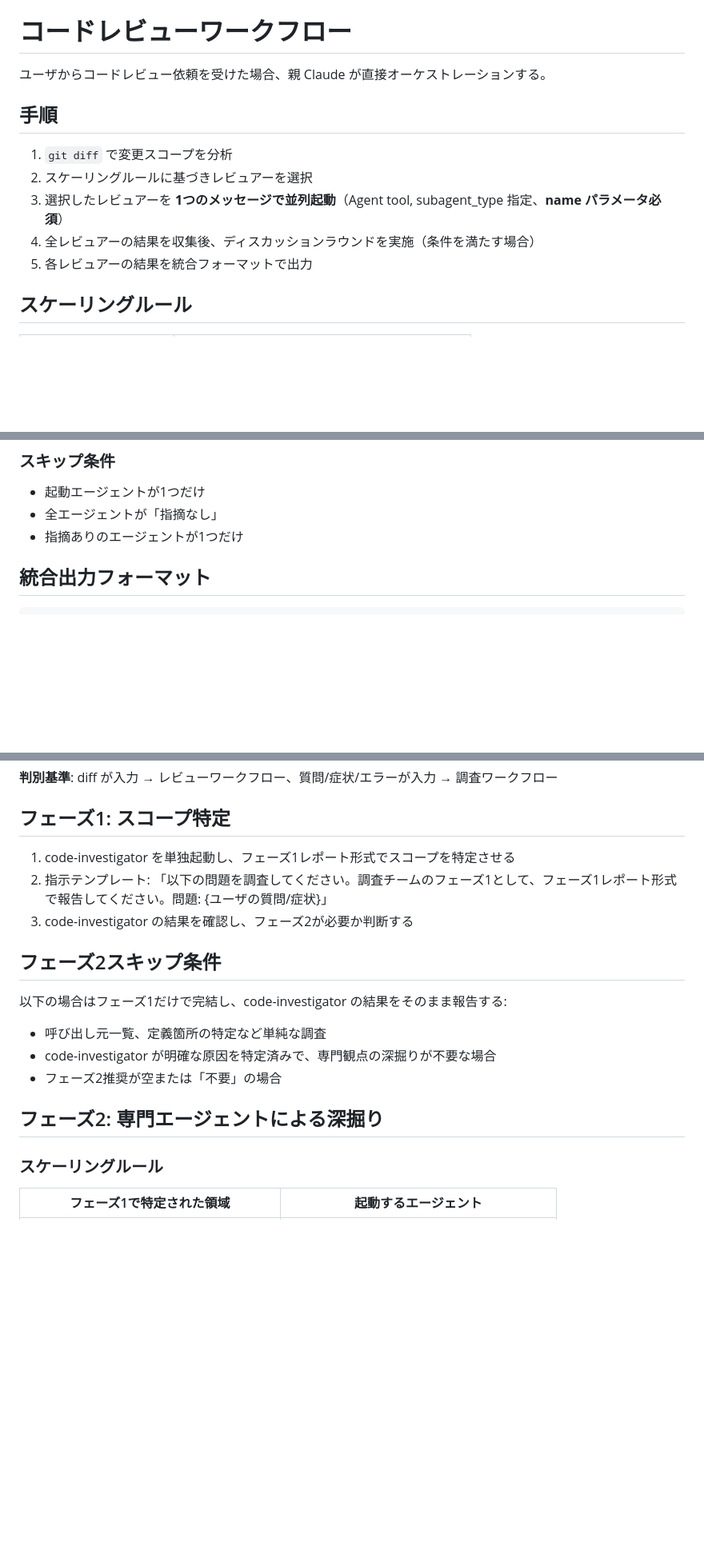
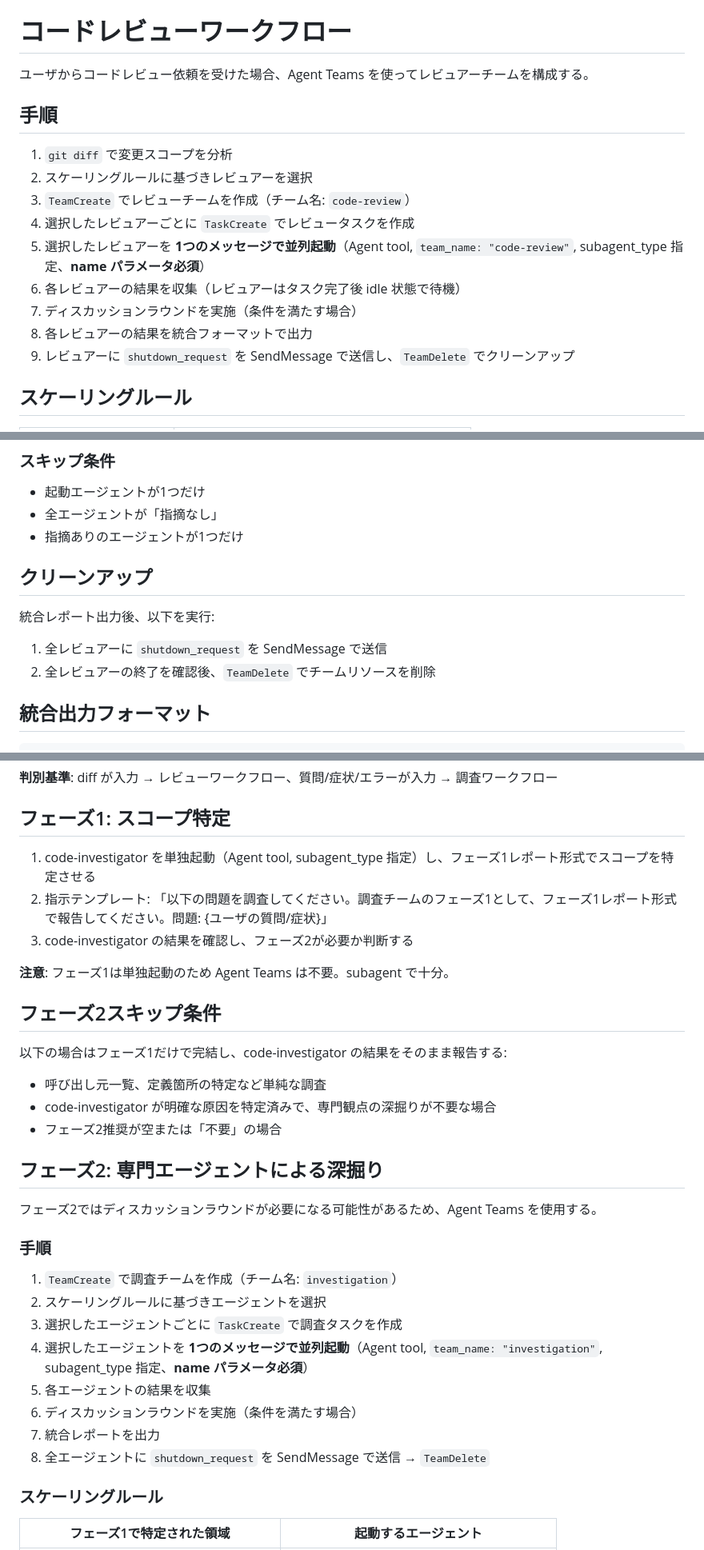
Before and after one commit to fathens/zaciraci, a Markdown page: .claude/CLAUDE.md, 3 parts joined by grey strips. Shown at 80% size. Drawn GitHub-style; blank space fills up the shorter version.

Commit message:
feat: migrate review/investigation workflows from subagents to Agent Teams
Subagents terminate after returning results, making SendMessage
unreachable for discussion rounds. Agent Teams keep teammates alive
in idle state, enabling direct inter-agent communication.

Changes:
- Code review workflow: TeamCreate + TaskCreate + Agent(team_name)
- Investigation phase 2: same Agent Teams pattern
- Phase 1 (code-investigator): remains subagent (single agent, no discussion)
- Added cleanup steps: shutdown_request + TeamDelete

```diff
--- a/.claude/CLAUDE.md
+++ b/.claude/CLAUDE.md
@@ -16,15 +16,19 @@
 
 # コードレビューワークフロー
 
-ユーザからコードレビュー依頼を受けた場合、親 Claude が直接オーケストレーションする。
+ユーザからコードレビュー依頼を受けた場合、Agent Teams を使ってレビュアーチームを構成する。
 
 ## 手順
 
 1. `git diff` で変更スコープを分析
 2. スケーリングルールに基づきレビュアーを選択
-3. 選択したレビュアーを **1つのメッセージで並列起動**（Agent tool, subagent_type 指定、**name パラメータ必須**）
-4. 全レビュアーの結果を収集後、ディスカッションラウンドを実施（条件を満たす場合）
-5. 各レビュアーの結果を統合フォーマットで出力
+3. `TeamCreate` でレビューチームを作成（チーム名: `code-review`）
+4. 選択したレビュアーごとに `TaskCreate` でレビュータスクを作成
+5. 選択したレビュアーを **1つのメッセージで並列起動**（Agent tool, `team_name: "code-review"`, subagent_type 指定、**name パラメータ必須**）
+6. 各レビュアーの結果を収集（レビュアーはタスク完了後 idle 状態で待機）
+7. ディスカッションラウンドを実施（条件を満たす場合）
+8. 各レビュアーの結果を統合フォーマットで出力
+9. レビュアーに `shutdown_request` を SendMessage で送信し、`TeamDelete` でクリーンアップ
 
 ## スケーリングルール
 
@@ -66,6 +72,12 @@
 - 起動エージェントが1つだけ
 - 全エージェントが「指摘なし」
 - 指摘ありのエージェントが1つだけ
+
+## クリーンアップ
+
+統合レポート出力後、以下を実行:
+1. 全レビュアーに `shutdown_request` を SendMessage で送信
+2. 全レビュアーの終了を確認後、`TeamDelete` でチームリソースを削除
 
 ## 統合出力フォーマット
 
@@ -105,9 +117,11 @@
 
 ## フェーズ1: スコープ特定
 
-1. code-investigator を単独起動し、フェーズ1レポート形式でスコープを特定させる
+1. code-investigator を単独起動（Agent tool, subagent_type 指定）し、フェーズ1レポート形式でスコープを特定させる
 2. 指示テンプレート: 「以下の問題を調査してください。調査チームのフェーズ1として、フェーズ1レポート形式で報告してください。問題: {ユーザの質問/症状}」
 3. code-investigator の結果を確認し、フェーズ2が必要か判断する
+
+**注意**: フェーズ1は単独起動のため Agent Teams は不要。subagent で十分。
 
 ## フェーズ2スキップ条件
 
@@ -117,6 +131,19 @@
 - フェーズ2推奨が空または「不要」の場合
 
 ## フェーズ2: 専門エージェントによる深掘り
+
+フェーズ2ではディスカッションラウンドが必要になる可能性があるため、Agent Teams を使用する。
+
+### 手順
+
+1. `TeamCreate` で調査チームを作成（チーム名: `investigation`）
+2. スケーリングルールに基づきエージェントを選択
+3. 選択したエージェントごとに `TaskCreate` で調査タスクを作成
+4. 選択したエージェントを **1つのメッセージで並列起動**（Agent tool, `team_name: "investigation"`, subagent_type 指定、**name パラメータ必須**）
+5. 各エージェントの結果を収集
+6. ディスカッションラウンドを実施（条件を満たす場合）
+7. 統合レポートを出力
+8. 全エージェントに `shutdown_request` を SendMessage で送信 → `TeamDelete`
 
 ### スケーリングルール
 
```
Also changed, not shown: other parts of .claude/CLAUDE.md (+3 -3 lines).
